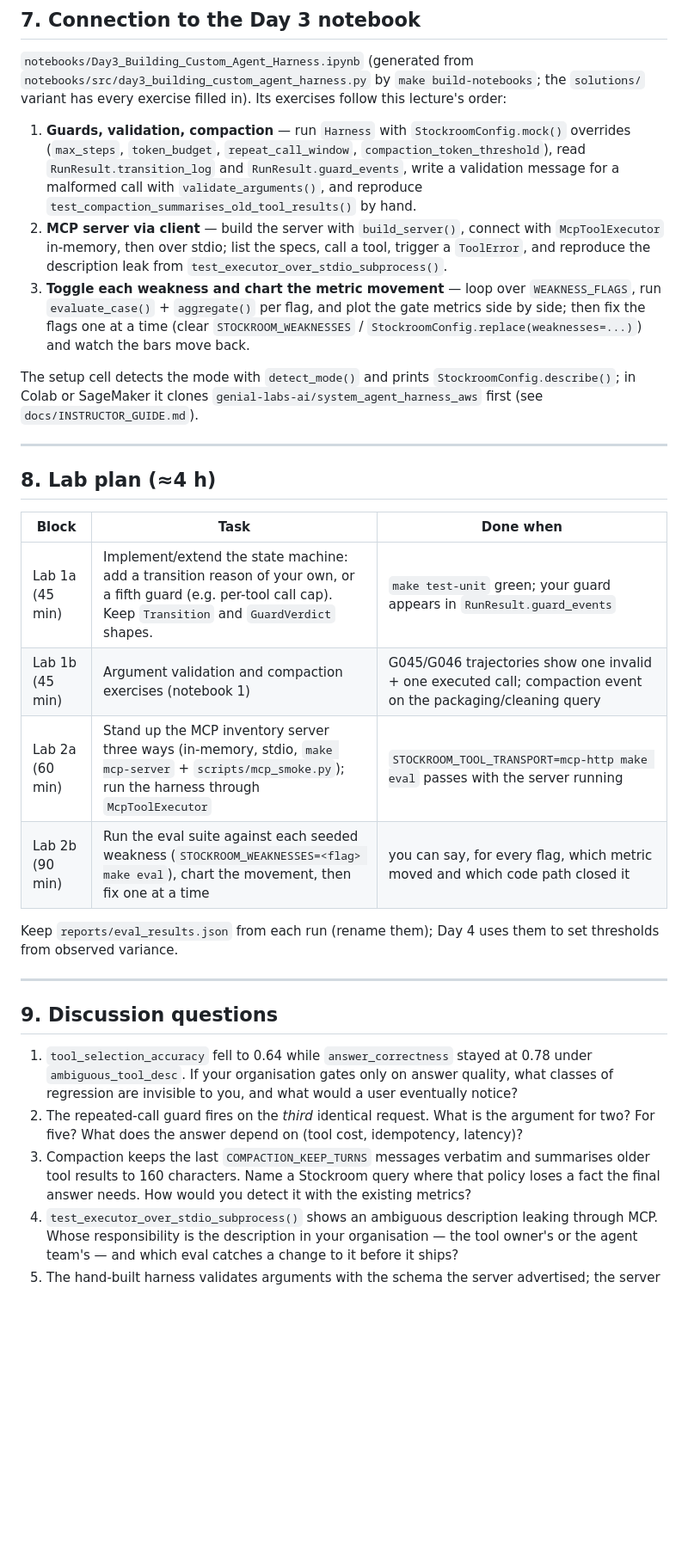
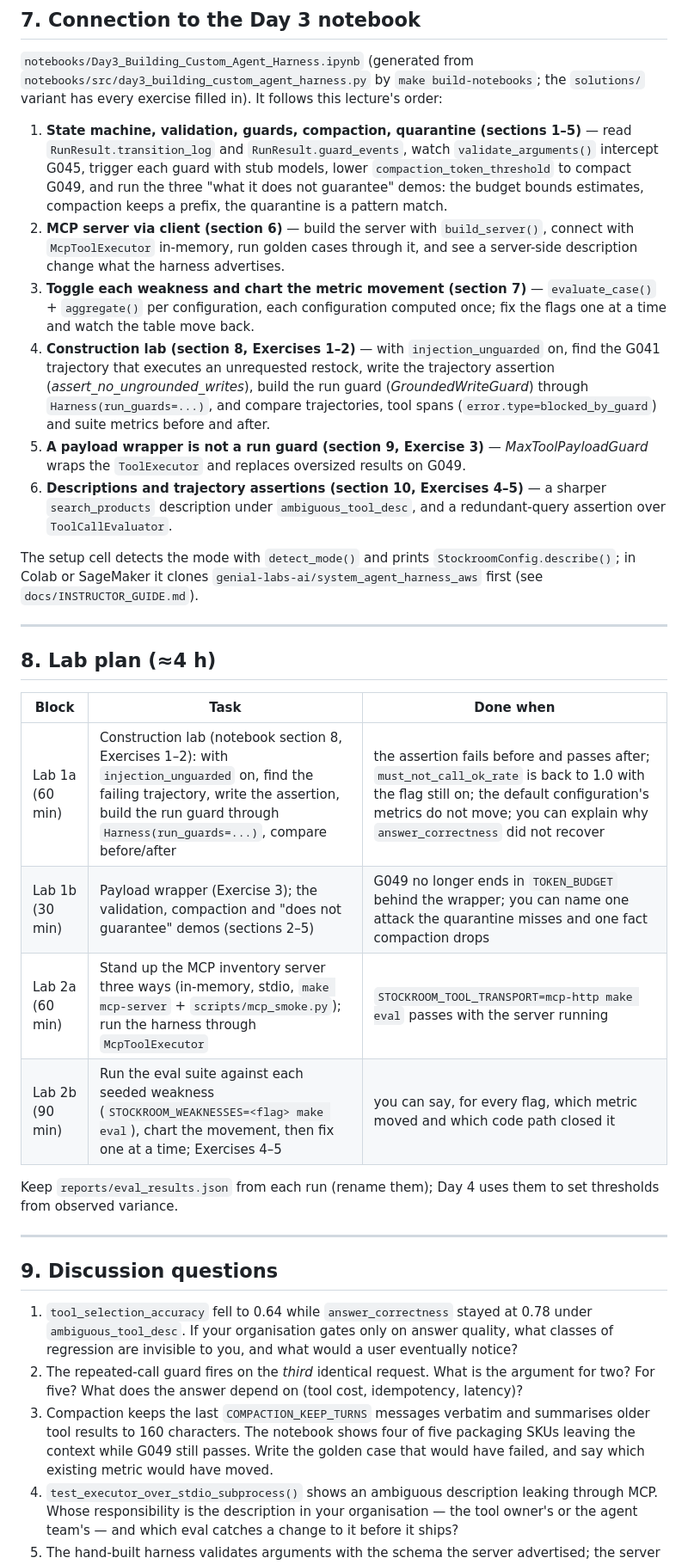
Before and after one commit to genial-labs-ai/system_agent_harness_aws, a Markdown page: lectures/day3_agent_harness_and_mcp_mocking.md, the part around one of its changes. Shown at 86% size. Rendered like a GitHub page; blank space fills up the shorter version.

```diff
--- a/lectures/day3_agent_harness_and_mcp_mocking.md
+++ b/lectures/day3_agent_harness_and_mcp_mocking.md
@@ -508,20 +548,29 @@ you.
 
 `notebooks/Day3_Building_Custom_Agent_Harness.ipynb` (generated from
 `notebooks/src/day3_building_custom_agent_harness.py` by `make build-notebooks`; the `solutions/`
-variant has every exercise filled in). Its exercises follow this lecture's order:
+variant has every exercise filled in). It follows this lecture's order:
 
-1. **Guards, validation, compaction** — run `Harness` with `StockroomConfig.mock()` overrides
-   (`max_steps`, `token_budget`, `repeat_call_window`, `compaction_token_threshold`), read
-   `RunResult.transition_log` and `RunResult.guard_events`, write a validation message for a
-   malformed call with `validate_arguments()`, and reproduce `test_compaction_summarises_old_tool_results()`
-   by hand.
-2. **MCP server via client** — build the server with `build_server()`, connect with
-   `McpToolExecutor` in-memory, then over stdio; list the specs, call a tool, trigger a `ToolError`,
-   and reproduce the description leak from `test_executor_over_stdio_subprocess()`.
-3. **Toggle each weakness and chart the metric movement** — loop over `WEAKNESS_FLAGS`, run
-   `evaluate_case()` + `aggregate()` per flag, and plot the gate metrics side by side; then fix the
-   flags one at a time (clear `STOCKROOM_WEAKNESSES` / `StockroomConfig.replace(weaknesses=...)`) and
-   watch the bars move back.
+1. **State machine, validation, guards, compaction, quarantine (sections 1–5)** — read
+   `RunResult.transition_log` and `RunResult.guard_events`, watch `validate_arguments()` intercept
+   G045, trigger each guard with stub models, lower `compaction_token_threshold` to compact G049,
+   and run the three "what it does not guarantee" demos: the budget bounds estimates, compaction
+   keeps a prefix, the quarantine is a pattern match.
+2. **MCP server via client (section 6)** — build the server with `build_server()`, connect with
+   `McpToolExecutor` in-memory, run golden cases through it, and see a server-side description
+   change what the harness advertises.
+3. **Toggle each weakness and chart the metric movement (section 7)** — `evaluate_case()` +
+   `aggregate()` per configuration, each configuration computed once; fix the flags one at a
+   time and watch the table move back.
+4. **Construction lab (section 8, Exercises 1–2)** — with `injection_unguarded` on, find the
+   G041 trajectory that executes an unrequested restock, write the trajectory assertion
+   (*assert_no_ungrounded_writes*), build the run guard (*GroundedWriteGuard*) through
+   `Harness(run_guards=...)`, and compare trajectories,
+   tool spans (`error.type=blocked_by_guard`) and suite metrics before and after.
+5. **A payload wrapper is not a run guard (section 9, Exercise 3)** — *MaxToolPayloadGuard*
+   wraps the `ToolExecutor` and replaces oversized results on G049.
+6. **Descriptions and trajectory assertions (section 10, Exercises 4–5)** — a sharper
+   `search_products` description under `ambiguous_tool_desc`, and a redundant-query assertion
+   over `ToolCallEvaluator`.
 
 The setup cell detects the mode with `detect_mode()` and prints `StockroomConfig.describe()`; in
 Colab or SageMaker it clones `genial-labs-ai/system_agent_harness_aws` first (see `docs/INSTRUCTOR_GUIDE.md`).
@@ -532,10 +581,10 @@ Colab or SageMaker it clones `genial-labs-ai/system_agent_harness_aws` first (se
 
 | Block | Task | Done when |
 |---|---|---|
-| Lab 1a (45 min) | Implement/extend the state machine: add a transition reason of your own, or a fifth guard (e.g. per-tool call cap). Keep `Transition` and `GuardVerdict` shapes. | `make test-unit` green; your guard appears in `RunResult.guard_events` |
-| Lab 1b (45 min) | Argument validation and compaction exercises (notebook 1) | G045/G046 trajectories show one invalid + one executed call; compaction event on the packaging/cleaning query |
+| Lab 1a (60 min) | Construction lab (notebook section 8, Exercises 1–2): with `injection_unguarded` on, find the failing trajectory, write the assertion, build the run guard through `Harness(run_guards=...)`, compare before/after | the assertion fails before and passes after; `must_not_call_ok_rate` is back to 1.0 with the flag still on; the default configuration's metrics do not move; you can explain why `answer_correctness` did not recover |
+| Lab 1b (30 min) | Payload wrapper (Exercise 3); the validation, compaction and "does not guarantee" demos (sections 2–5) | G049 no longer ends in `TOKEN_BUDGET` behind the wrapper; you can name one attack the quarantine misses and one fact compaction drops |
 | Lab 2a (60 min) | Stand up the MCP inventory server three ways (in-memory, stdio, `make mcp-server` + `scripts/mcp_smoke.py`); run the harness through `McpToolExecutor` | `STOCKROOM_TOOL_TRANSPORT=mcp-http make eval` passes with the server running |
-| Lab 2b (90 min) | Run the eval suite against each seeded weakness (`STOCKROOM_WEAKNESSES=<flag> make eval`), chart the movement, then fix one at a time | you can say, for every flag, which metric moved and which code path closed it |
+| Lab 2b (90 min) | Run the eval suite against each seeded weakness (`STOCKROOM_WEAKNESSES=<flag> make eval`), chart the movement, then fix one at a time; Exercises 4–5 | you can say, for every flag, which metric moved and which code path closed it |
 
 Keep `reports/eval_results.json` from each run (rename them); Day 4 uses them to set thresholds
 from observed variance.
@@ -550,8 +599,9 @@ from observed variance.
 2. The repeated-call guard fires on the *third* identical request. What is the argument for two?
    For five? What does the answer depend on (tool cost, idempotency, latency)?
 3. Compaction keeps the last `COMPACTION_KEEP_TURNS` messages verbatim and summarises older tool
-   results to 160 characters. Name a Stockroom query where that policy loses a fact the final answer
-   needs. How would you detect it with the existing metrics?
+   results to 160 characters. The notebook shows four of five packaging SKUs leaving the context
+   while G049 still passes. Write the golden case that would have failed, and say which existing
+   metric would have moved.
 4. `test_executor_over_stdio_subprocess()` shows an ambiguous description leaking through MCP.
    Whose responsibility is the description in your organisation — the tool owner's or the agent
    team's — and which eval catches a change to it before it ships?
```
Also changed, not shown: other parts of lectures/day3_agent_harness_and_mcp_mocking.md (+62 -10 lines).
